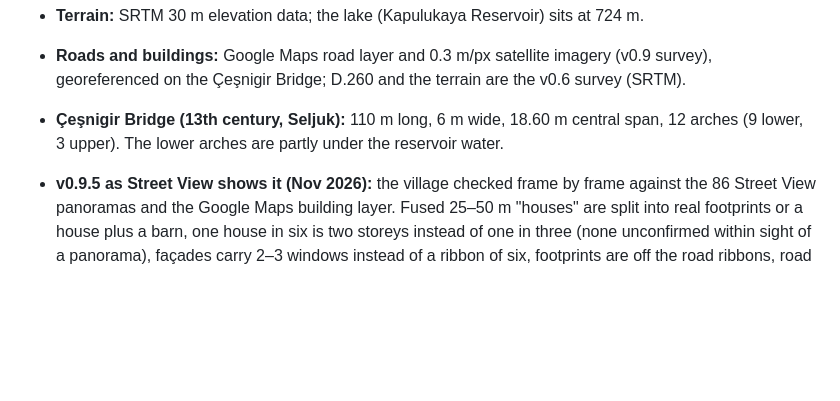
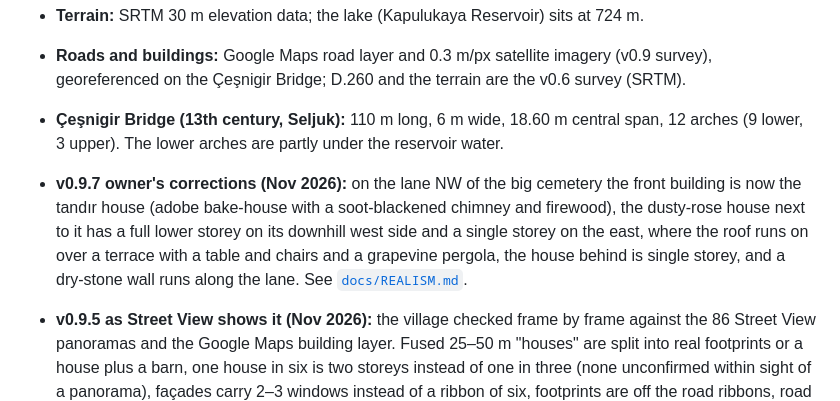
Before and after one commit to sguven/koprukoy-3d, a Markdown page: README.md, the part around the change. GitHub-like rendering; blank space fills up the shorter version.

```diff
--- a/README.md
+++ b/README.md
@@ -10,6 +10,7 @@ A 3D model of Köprüköy (Keskin, Kırıkkale, Türkiye) and the area around th
 - **Roads and buildings:** Google Maps road layer and 0.3 m/px satellite imagery (v0.9 survey), georeferenced on the Çeşnigir Bridge; D.260 and the terrain are the v0.6 survey (SRTM).
 - **Çeşnigir Bridge (13th century, Seljuk):** 110 m long, 6 m wide, 18.60 m central span, 12 arches (9 lower, 3 upper). The lower arches are partly under the reservoir water.
 
+- **v0.9.7 owner's corrections (Nov 2026):** on the lane NW of the big cemetery the front building is now the tandır house (adobe bake-house with a soot-blackened chimney and firewood), the dusty-rose house next to it has a full lower storey on its downhill west side and a single storey on the east, where the roof runs on over a terrace with a table and chairs and a grapevine pergola, the house behind is single storey, and a dry-stone wall runs along the lane. See [`docs/REALISM.md`](docs/REALISM.md).
 - **v0.9.5 as Street View shows it (Nov 2026):** the village checked frame by frame against the 86 Street View panoramas and the Google Maps building layer. Fused 25–50 m "houses" are split into real footprints or a house plus a barn, one house in six is two storeys instead of one in three (none unconfirmed within sight of a panorama), façades carry 2–3 windows instead of a ribbon of six, footprints are off the road ribbons, road centrelines re-fitted to the lanes visible in the satellite image (the Google road layer was 10–20 m off in places), boulders are off the streets, mahalle lanes are earth and gravel, village asphalt is pale and dusty, garden walls whitewashed, plots green in spring. See [`tools/v095_fix.py`](tools/v095_fix.py), [`tools/shoot_pw.mjs`](tools/shoot_pw.mjs) and [`docs/REALISM.md`](docs/REALISM.md).
 - **v0.9.4 checked against Google Maps (Nov 2026):** every road and building compared with the Google Maps map layer. The big cemetery south of the school is now one hillside cemetery (scattered graves and trees, rubble wall) instead of two small walled squares with houses around them; the two long buildings at its south end are the single-storey workshops of Ekinoğulları Demir Doğrama. The D.260 dual carriageway continues past the end of the viaduct along its real line (it used to stop and turn into a tangle of short road pieces at the junction). 124 "houses" that were really bare ground, graves, tarps, pools or the D.260 asphalt were removed and 71 buildings that Google shows but the model lacked were added; 9 dead-end stubs removed, one missing lane added. See [`tools/gmap_fix.py`](tools/gmap_fix.py) and [`docs/REALISM.md`](docs/REALISM.md).
 - **v0.9.3 (Nov 2026):** the abandoned historic stone building NW of Yeni Cami is added — fieldstone walls, limestone quoins and arched window surrounds, mud-plastered base, rusted hipped roof.
```
Also changed, not shown: docs/REALISM.md (+27 -0 lines), docs/screenshots/v0.9.7_owner_houses.jpg (added), docs/screenshots/v0.9.7_porch_vine.jpg (added), 4 other files.
